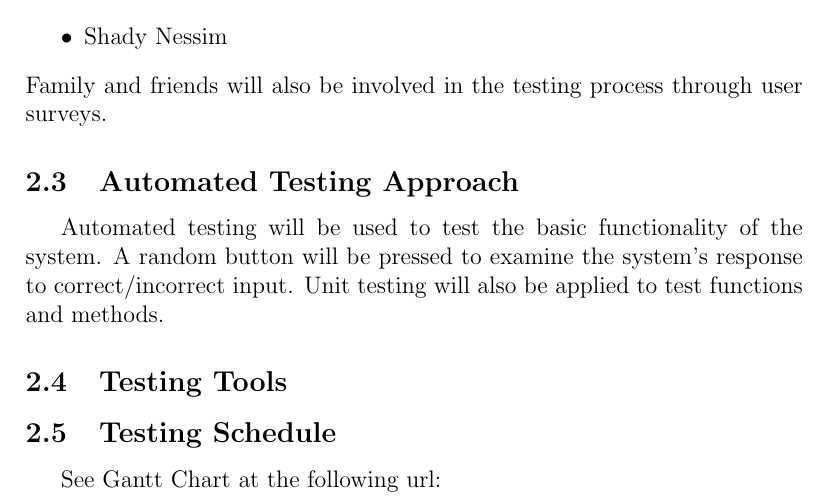
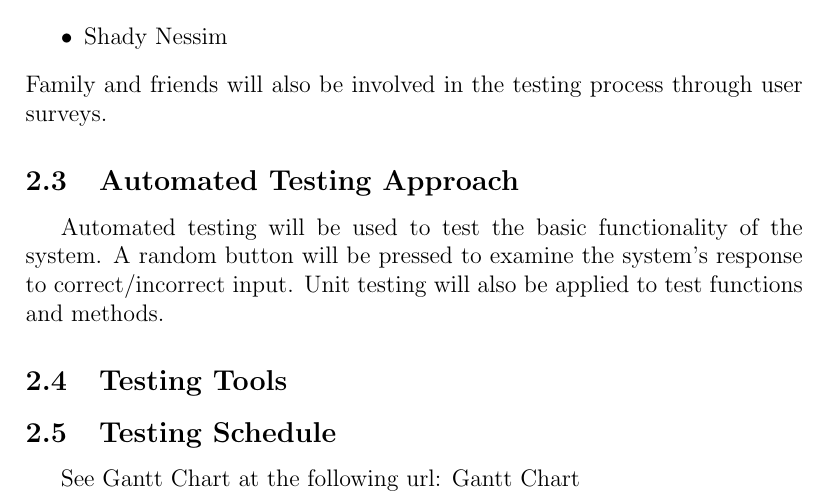
Before and after one commit to JP-Dakran/DNA_Says, a LaTeX document (Doc/TestPlan/TestPlan.tex): part of page 6 of 25, cut so that both start at the same text. Compiled offline with pdfLaTeX.

Commit message:
Update test schedule

```diff
--- a/Doc/TestPlan/TestPlan.tex
+++ b/Doc/TestPlan/TestPlan.tex
@@ -136,7 +136,7 @@ unittest & Unit Testing Framework & Unit Testing \\
 \subsection{Testing Schedule}
 
 See Gantt Chart at the following url:
-
+\href{run:GanttChart.gan} {Gantt Chart}\\
 \section{System Test Description}
 
 \subsection{Tests for Functional Requirements}
```
